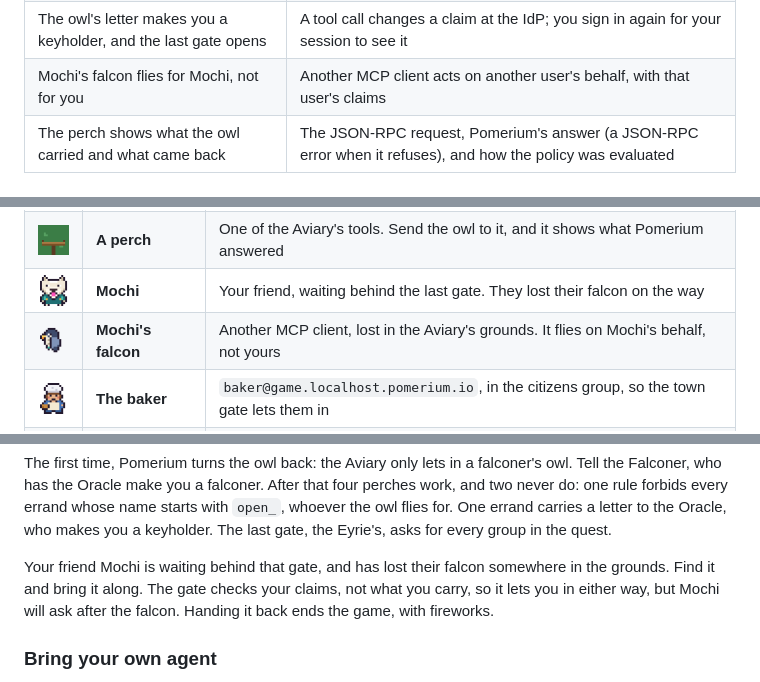
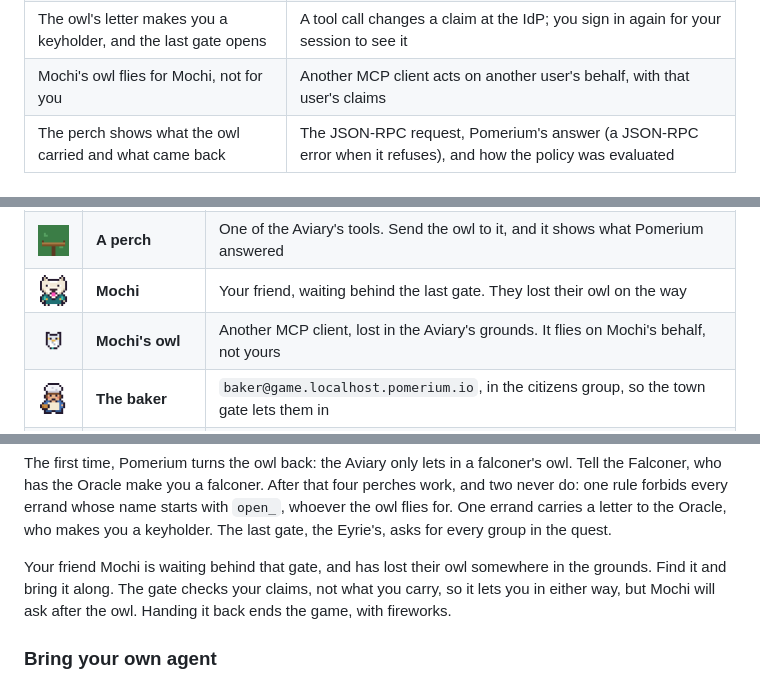
Before and after one commit to nickytonline/pomerium-quest, a Markdown page: README.md, 3 parts joined by grey strips. GitHub-like rendering; pictures changed too: docs/images/legend/falcon.png (deleted), docs/images/legend/mochis-owl.png (added).

```diff
--- a/README.md
+++ b/README.md
@@ -48,7 +48,7 @@ tools):
 | The Aviary turns back the owl of anyone who isn't a falconer    | The route's `allow` rule asks for `claim/groups: falconers`, before any tool is looked at                             |
 | Two perches never open, whoever the owl flies for               | One `deny` rule with `mcp_tool` and `starts_with: open_` forbids a class of tools                                     |
 | The owl's letter makes you a keyholder, and the last gate opens | A tool call changes a claim at the IdP; you sign in again for your session to see it                                  |
-| Mochi's falcon flies for Mochi, not for you                     | Another MCP client acts on another user's behalf, with that user's claims                                             |
+| Mochi's owl flies for Mochi, not for you                        | Another MCP client acts on another user's behalf, with that user's claims                                             |
 | The perch shows what the owl carried and what came back         | The JSON-RPC request, Pomerium's answer (a JSON-RPC error when it refuses), and how the policy was evaluated          |
 
 ## How the game works
@@ -70,8 +70,8 @@ asks Pomerium whether to let you through, so what you can reach depends on who t
 | <img src="docs/images/legend/falconer.png" width="48" alt="">    | **The Falconer**    | Waits beyond the Royal Keep. Catch your owl and they have the Oracle add you to `falconers`   |
 | <img src="docs/images/legend/owl.png" width="48" alt="">         | **Your owl**        | An MCP client: it flies on your behalf and carries your papers. You have to catch it first    |
 | <img src="docs/images/legend/perch.png" width="48" alt="">       | **A perch**         | One of the Aviary's tools. Send the owl to it, and it shows what Pomerium answered            |
-| <img src="docs/images/legend/mochi.png" width="48" alt="">       | **Mochi**           | Your friend, waiting behind the last gate. They lost their falcon on the way                  |
-| <img src="docs/images/legend/falcon.png" width="48" alt="">      | **Mochi's falcon**  | Another MCP client, lost in the Aviary's grounds. It flies on Mochi's behalf, not yours       |
+| <img src="docs/images/legend/mochi.png" width="48" alt="">       | **Mochi**           | Your friend, waiting behind the last gate. They lost their owl on the way                     |
+| <img src="docs/images/legend/mochis-owl.png" width="48" alt="">  | **Mochi's owl**     | Another MCP client, lost in the Aviary's grounds. It flies on Mochi's behalf, not yours       |
 | <img src="docs/images/legend/baker.png" width="48" alt="">       | **The baker**       | `baker@game.localhost.pomerium.io`, in the citizens group, so the town gate lets them in      |
 | <img src="docs/images/legend/traveler.png" width="48" alt="">    | **The traveler**    | `wanderer@outlands.net`: signed in, but not a citizen, so the town gate turns them away       |
 | <img src="docs/images/legend/phish.png" width="48" alt="">       | **A phish**         | Dresses as the Oracle and offers to sign you in. Hand over your password and you lose         |
@@ -167,9 +167,9 @@ who has the Oracle make you a falconer. After that four perches work, and two ne
 every errand whose name starts with `open_`, whoever the owl flies for. One errand carries a letter to the
 Oracle, who makes you a keyholder. The last gate, the Eyrie's, asks for every group in the quest.
 
-Your friend Mochi is waiting behind that gate, and has lost their falcon somewhere in the grounds. Find
+Your friend Mochi is waiting behind that gate, and has lost their owl somewhere in the grounds. Find
 it and bring it along. The gate checks your claims, not what you carry, so it lets you in either way, but
-Mochi will ask after the falcon. Handing it back ends the game, with fireworks.
+Mochi will ask after the owl. Handing it back ends the game, with fireworks.
 
 ### Bring your own agent
 
```
Also changed, not shown: docs/prd/east-road.md (+1 -1 lines), 13 other files.
